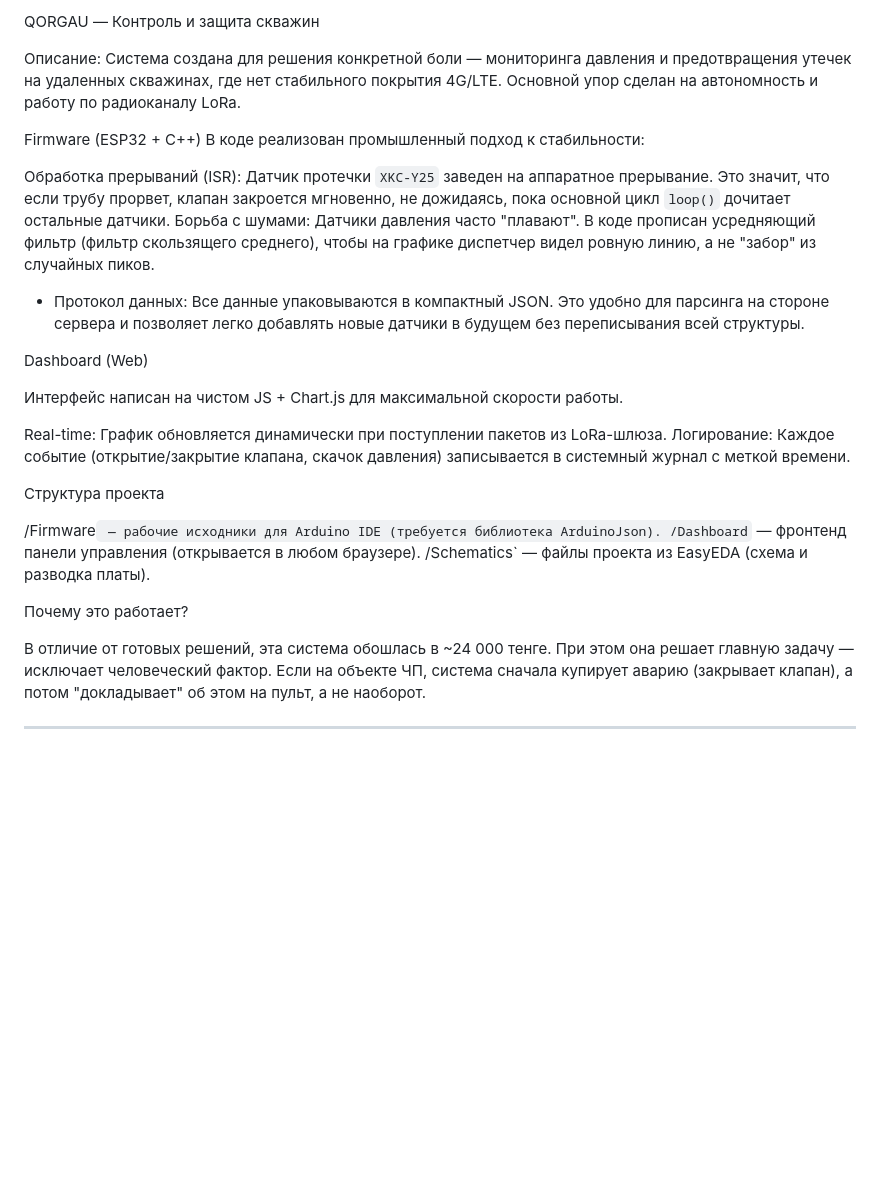
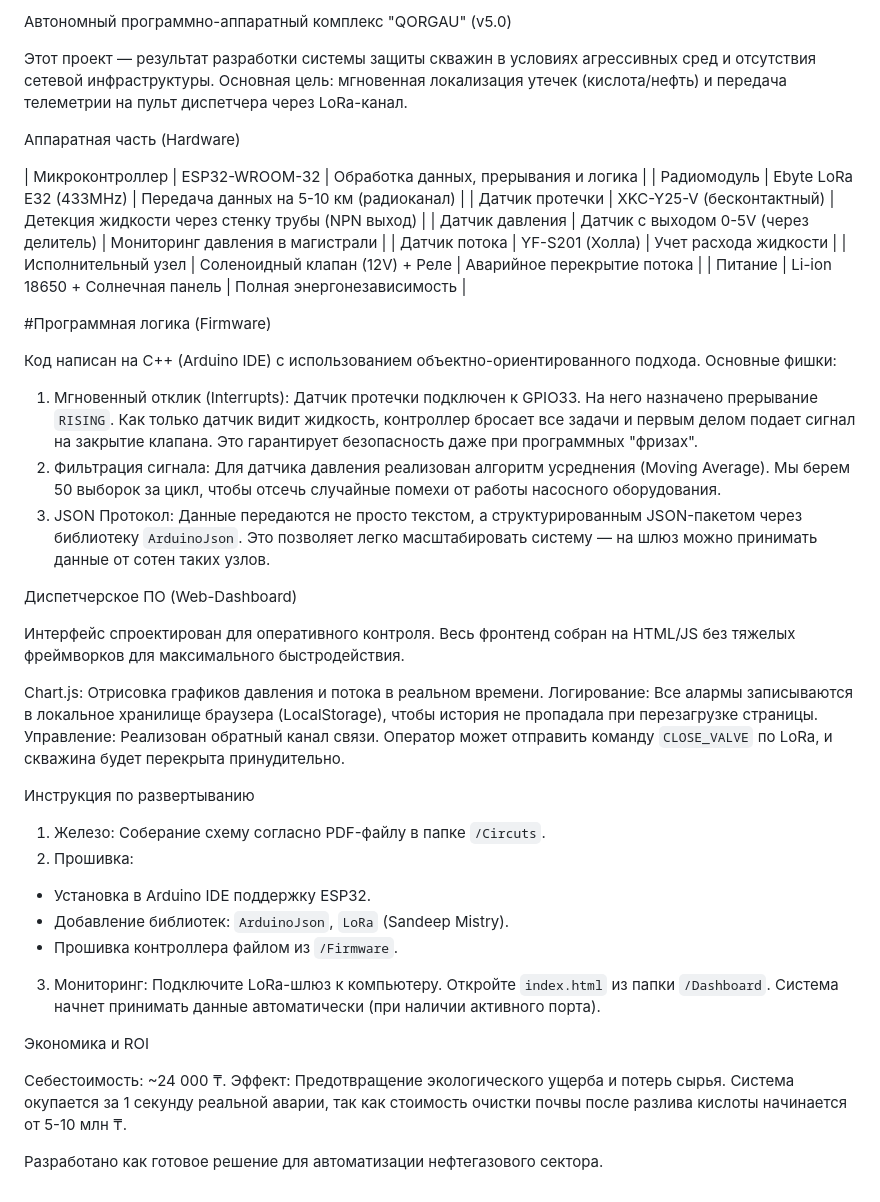
Before and after one commit to ElamanNis/ATOMIC, a Markdown page: README.md, the part around the change. GitHub-like rendering; blank space fills up the shorter version.

```diff
--- a/README.md
+++ b/README.md
@@ -1,29 +1,48 @@
-QORGAU — Контроль и защита скважин
+ Автономный программно-аппаратный комплекс "QORGAU" (v5.0)
 
-Описание: Система создана для решения конкретной боли — мониторинга давления и предотвращения утечек на удаленных скважинах, где нет стабильного покрытия 4G/LTE. Основной упор сделан на автономность и работу по радиоканалу LoRa.
+Этот проект — результат разработки системы защиты скважин в условиях агрессивных сред и отсутствия сетевой инфраструктуры. Основная цель: мгновенная локализация утечек (кислота/нефть) и передача телеметрии на пульт диспетчера через LoRa-канал.
 
-Firmware (ESP32 + C++)
-В коде реализован промышленный подход к стабильности:
+Аппаратная часть (Hardware)
 
-Обработка прерываний (ISR): Датчик протечки `XKC-Y25` заведен на аппаратное прерывание. Это значит, что если трубу прорвет, клапан закроется мгновенно, не дожидаясь, пока основной цикл `loop()` дочитает остальные датчики.
-Борьба с шумами: Датчики давления часто "плавают". В коде прописан усредняющий фильтр (фильтр скользящего среднего), чтобы на графике диспетчер видел ровную линию, а не "забор" из случайных пиков.
-* Протокол данных: Все данные упаковываются в компактный JSON. Это удобно для парсинга на стороне сервера и позволяет легко добавлять новые датчики в будущем без переписывания всей структуры.
+| Микроконтроллер     | ESP32-WROOM-32                           | Обработка данных, прерывания и логика |
+| Радиомодуль         | Ebyte LoRa E32 (433MHz)                  | Передача данных на 5-10 км (радиоканал) |
+| Датчик протечки     | XKC-Y25-V (бесконтактный)                | Детекция жидкости через стенку трубы (NPN выход) |
+| Датчик давления     | Датчик с выходом 0-5V (через делитель)   | Мониторинг давления в магистрали |
+| Датчик потока       | YF-S201 (Холла) | Учет расхода жидкости  |
+| Исполнительный узел | Соленоидный клапан (12V) + Реле          | Аварийное перекрытие потока |
+| Питание             | Li-ion 18650 + Солнечная панель          | Полная энергонезависимость |
 
- Dashboard (Web)
+#Программная логика (Firmware)
 
-Интерфейс написан на чистом JS + Chart.js для максимальной скорости работы.
+Код написан на C++ (Arduino IDE) с использованием объектно-ориентированного подхода. Основные фишки:
 
-Real-time: График обновляется динамически при поступлении пакетов из LoRa-шлюза.
-Логирование: Каждое событие (открытие/закрытие клапана, скачок давления) записывается в системный журнал с меткой времени.
+1. Мгновенный отклик (Interrupts): Датчик протечки подключен к GPIO33. На него назначено прерывание `RISING`. Как только датчик видит жидкость, контроллер бросает все задачи и первым делом подает сигнал на закрытие клапана. Это гарантирует безопасность даже при программных "фризах".
+2. Фильтрация сигнала: Для датчика давления реализован алгоритм усреднения (Moving Average). Мы берем 50 выборок за цикл, чтобы отсечь случайные помехи от работы насосного оборудования.
+3. JSON Протокол: Данные передаются не просто текстом, а структурированным JSON-пакетом через библиотеку `ArduinoJson`. Это позволяет легко масштабировать систему — на шлюз можно принимать данные от сотен таких узлов.
 
- Структура проекта
+ Диспетчерское ПО (Web-Dashboard)
 
- /Firmware` — рабочие исходники для Arduino IDE (требуется библиотека ArduinoJson).
- /Dashboard` — фронтенд панели управления (открывается в любом браузере).
- /Schematics` — файлы проекта из EasyEDA (схема и разводка платы).
+Интерфейс спроектирован для оперативного контроля. Весь фронтенд собран на HTML/JS без тяжелых фреймворков для максимального быстродействия.
 
-Почему это работает?
+Chart.js: Отрисовка графиков давления и потока в реальном времени.
+Логирование: Все алармы записываются в локальное хранилище браузера (LocalStorage), чтобы история не пропадала при перезагрузке страницы.
+Управление: Реализован обратный канал связи. Оператор может отправить команду `CLOSE_VALVE` по LoRa, и скважина будет перекрыта принудительно.
 
-В отличие от готовых решений, эта система обошлась в ~24 000 тенге. При этом она решает главную задачу — исключает человеческий фактор. Если на объекте ЧП, система сначала купирует аварию (закрывает клапан), а потом "докладывает" об этом на пульт, а не наоборот.
+ Инструкция по развертыванию
 
----
+1. Железо: Соберание схему согласно PDF-файлу в папке `/Circuts`.
+2. Прошивка:
+* Установка в Arduino IDE поддержку ESP32.
+* Добавление библиотек: `ArduinoJson`, `LoRa` (Sandeep Mistry).
+* Прошивка контроллера файлом из `/Firmware`.
+3. Мониторинг:
+ Подключите LoRa-шлюз к компьютеру.
+ Откройте `index.html` из папки `/Dashboard`. Система начнет принимать данные автоматически (при наличии активного порта).
+
+ Экономика и ROI
+
+Себестоимость: ~24 000 ₸.
+Эффект: Предотвращение экологического ущерба и потерь сырья. Система окупается за 1 секунду реальной аварии, так как стоимость очистки почвы после разлива кислоты начинается от 5-10 млн ₸.
+
+
+Разработано как готовое решение для автоматизации нефтегазового сектора.
```
